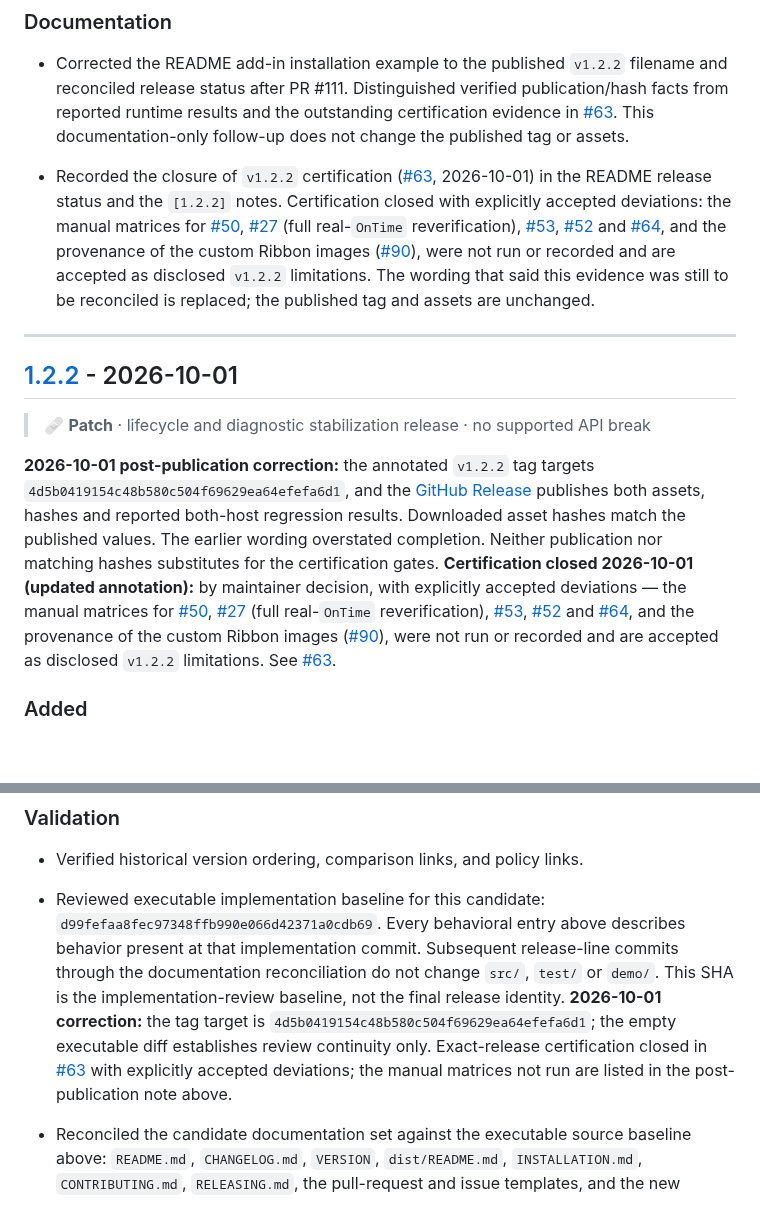
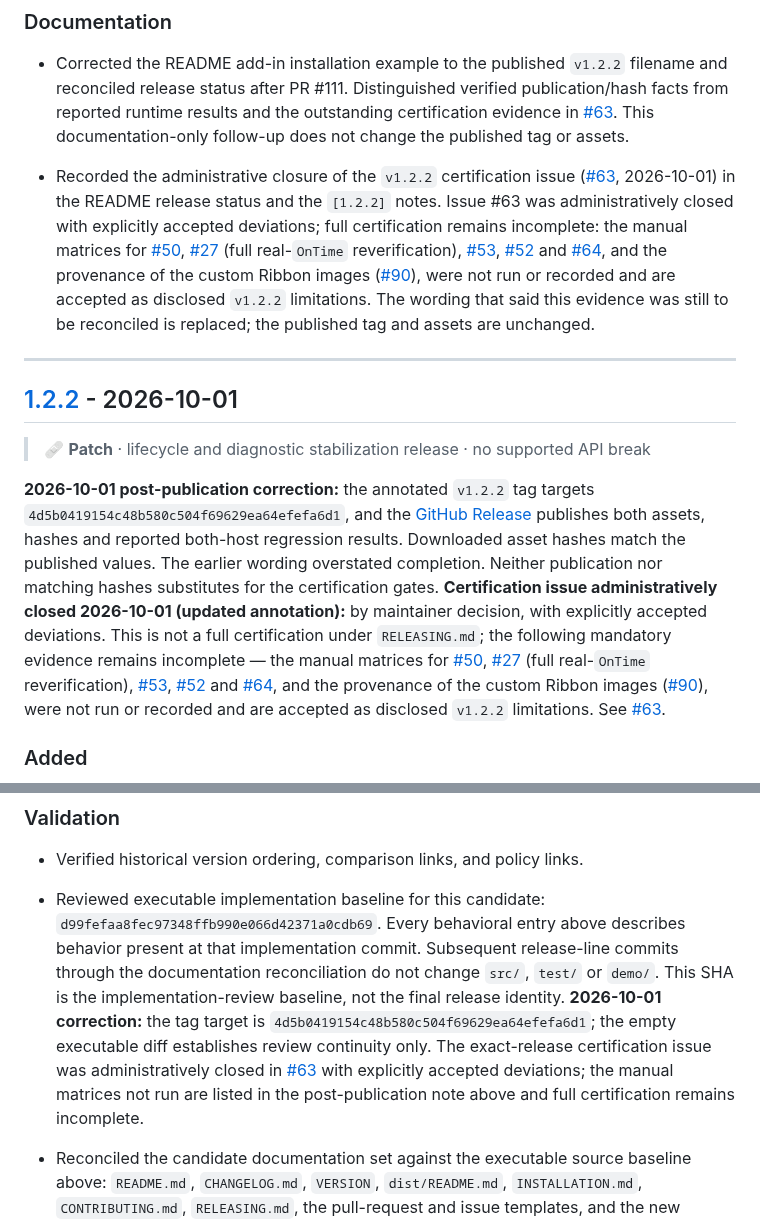
Before and after one commit to danielep71/VBA-DATETIMEPICKER, a Markdown page: CHANGELOG.md, 2 parts joined by grey strips. GitHub-like rendering; blank space fills up the shorter version.

Commit message:
docs: correct v1.2.2 certification status

```diff
--- a/CHANGELOG.md
+++ b/CHANGELOG.md
@@ -117,9 +117,9 @@ Use only the categories needed by a release.
   certification evidence in [#63](https://github.com/danielep71/VBA-DATETIMEPICKER/issues/63).
   This documentation-only follow-up does not change the published tag or assets.
 
-- Recorded the closure of `v1.2.2` certification ([#63](https://github.com/danielep71/VBA-DATETIMEPICKER/issues/63), 2026-10-01) in the
-  README release status and the `[1.2.2]` notes. Certification closed with
-  explicitly accepted deviations: the manual matrices for [#50](https://github.com/danielep71/VBA-DATETIMEPICKER/issues/50), [#27](https://github.com/danielep71/VBA-DATETIMEPICKER/issues/27) (full real-`OnTime` reverification), [#53](https://github.com/danielep71/VBA-DATETIMEPICKER/issues/53), [#52](https://github.com/danielep71/VBA-DATETIMEPICKER/issues/52) and [#64](https://github.com/danielep71/VBA-DATETIMEPICKER/issues/64), and the provenance of the custom Ribbon images ([#90](https://github.com/danielep71/VBA-DATETIMEPICKER/issues/90)), were not run or recorded and are accepted as disclosed `v1.2.2` limitations. The wording that said this evidence
+- Recorded the administrative closure of the `v1.2.2` certification issue ([#63](https://github.com/danielep71/VBA-DATETIMEPICKER/issues/63), 2026-10-01) in the
+  README release status and the `[1.2.2]` notes. Issue #63 was administratively closed with
+  explicitly accepted deviations; full certification remains incomplete: the manual matrices for [#50](https://github.com/danielep71/VBA-DATETIMEPICKER/issues/50), [#27](https://github.com/danielep71/VBA-DATETIMEPICKER/issues/27) (full real-`OnTime` reverification), [#53](https://github.com/danielep71/VBA-DATETIMEPICKER/issues/53), [#52](https://github.com/danielep71/VBA-DATETIMEPICKER/issues/52) and [#64](https://github.com/danielep71/VBA-DATETIMEPICKER/issues/64), and the provenance of the custom Ribbon images ([#90](https://github.com/danielep71/VBA-DATETIMEPICKER/issues/90)), were not run or recorded and are accepted as disclosed `v1.2.2` limitations. The wording that said this evidence
   was still to be reconciled is replaced; the published tag and assets are
   unchanged.
 
@@ -135,8 +135,8 @@ Use only the categories needed by a release.
 publishes both assets, hashes and reported both-host regression results.
 Downloaded asset hashes match the published values. The earlier wording
 overstated completion. Neither publication nor matching hashes substitutes for
-the certification gates. **Certification closed 2026-10-01 (updated
-annotation):** by maintainer decision, with explicitly accepted deviations —
+the certification gates. **Certification issue administratively closed 2026-10-01 (updated
+annotation):** by maintainer decision, with explicitly accepted deviations. This is not a full certification under `RELEASING.md`; the following mandatory evidence remains incomplete —
 the manual matrices for [#50](https://github.com/danielep71/VBA-DATETIMEPICKER/issues/50), [#27](https://github.com/danielep71/VBA-DATETIMEPICKER/issues/27) (full real-`OnTime` reverification), [#53](https://github.com/danielep71/VBA-DATETIMEPICKER/issues/53), [#52](https://github.com/danielep71/VBA-DATETIMEPICKER/issues/52) and [#64](https://github.com/danielep71/VBA-DATETIMEPICKER/issues/64), and the provenance of the custom Ribbon images ([#90](https://github.com/danielep71/VBA-DATETIMEPICKER/issues/90)), were not run or recorded and are accepted as disclosed `v1.2.2` limitations. See [#63](https://github.com/danielep71/VBA-DATETIMEPICKER/issues/63).
 
 ### Added
@@ -240,9 +240,9 @@ the manual matrices for [#50](https://github.com/danielep71/VBA-DATETIMEPICKER/i
   `src/`, `test/` or `demo/`. This SHA is the implementation-review
   baseline, not the final release identity. **2026-10-01 correction:** the tag
   target is `4d5b0419154c48b580c504f69629ea64efefa6d1`; the empty executable
-  diff establishes review continuity only. Exact-release certification closed
+  diff establishes review continuity only. The exact-release certification issue was administratively closed
   in [#63](https://github.com/danielep71/VBA-DATETIMEPICKER/issues/63) with explicitly accepted deviations; the manual matrices not run are
-  listed in the post-publication note above.
+  listed in the post-publication note above and full certification remains incomplete.
 
 - Reconciled the candidate documentation set against the executable source
   baseline above: `README.md`, `CHANGELOG.md`, `VERSION`, `dist/README.md`,
```
